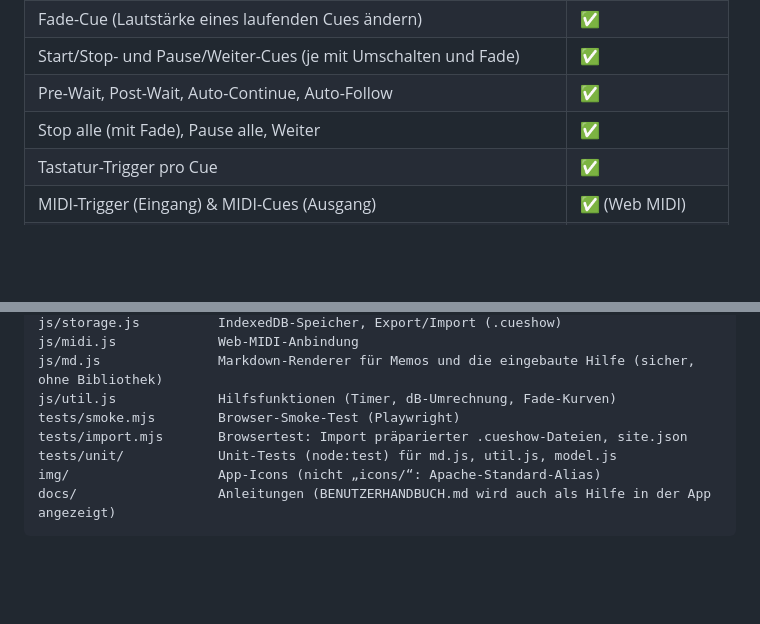
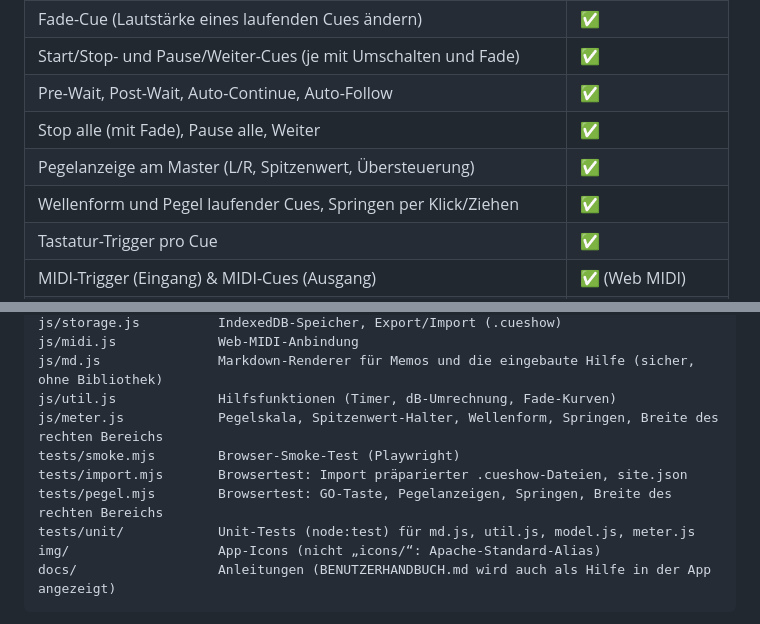
Before and after one commit to listiges-kaenguru/cue-player, a Markdown page: README.md, 2 parts joined by grey strips. GitHub-like rendering; blank space fills up the shorter version.

Commit message:
Doku: Pegelanzeigen, Wellenform, Springen, Breite des rechten Bereichs
Co-Authored-By: Claude Opus 5.5 <noreply@anthropic.com>

````diff
--- a/README.md
+++ b/README.md
@@ -31,6 +31,8 @@ einzigen Codebasis, ohne Store, offline-fähig, installierbar wie eine normale A
 | Start/Stop- und Pause/Weiter-Cues (je mit Umschalten und Fade) | ✅ |
 | Pre-Wait, Post-Wait, Auto-Continue, Auto-Follow | ✅ |
 | Stop alle (mit Fade), Pause alle, Weiter | ✅ |
+| Pegelanzeige am Master (L/R, Spitzenwert, Übersteuerung) | ✅ |
+| Wellenform und Pegel laufender Cues, Springen per Klick/Ziehen | ✅ |
 | Tastatur-Trigger pro Cue | ✅ |
 | MIDI-Trigger (Eingang) & MIDI-Cues (Ausgang) | ✅ (Web MIDI) |
 | Mehrere Shows, Export/Import als eine Datei | ✅ (`.cueshow`) |
@@ -95,9 +97,11 @@ js/storage.js          IndexedDB-Speicher, Export/Import (.cueshow)
 js/midi.js             Web-MIDI-Anbindung
 js/md.js               Markdown-Renderer für Memos und die eingebaute Hilfe (sicher, ohne Bibliothek)
 js/util.js             Hilfsfunktionen (Timer, dB-Umrechnung, Fade-Kurven)
+js/meter.js            Pegelskala, Spitzenwert-Halter, Wellenform, Springen, Breite des rechten Bereichs
 tests/smoke.mjs        Browser-Smoke-Test (Playwright)
 tests/import.mjs       Browsertest: Import präparierter .cueshow-Dateien, site.json
-tests/unit/            Unit-Tests (node:test) für md.js, util.js, model.js
+tests/pegel.mjs        Browsertest: GO-Taste, Pegelanzeigen, Springen, Breite des rechten Bereichs
+tests/unit/            Unit-Tests (node:test) für md.js, util.js, model.js, meter.js
 img/                   App-Icons (nicht „icons/“: Apache-Standard-Alias)
 docs/                  Anleitungen (BENUTZERHANDBUCH.md wird auch als Hilfe in der App angezeigt)
 ```
````
Also changed, not shown: CLAUDE.md (+6 -2 lines), docs/BENUTZERHANDBUCH.md (+27 -5 lines).
